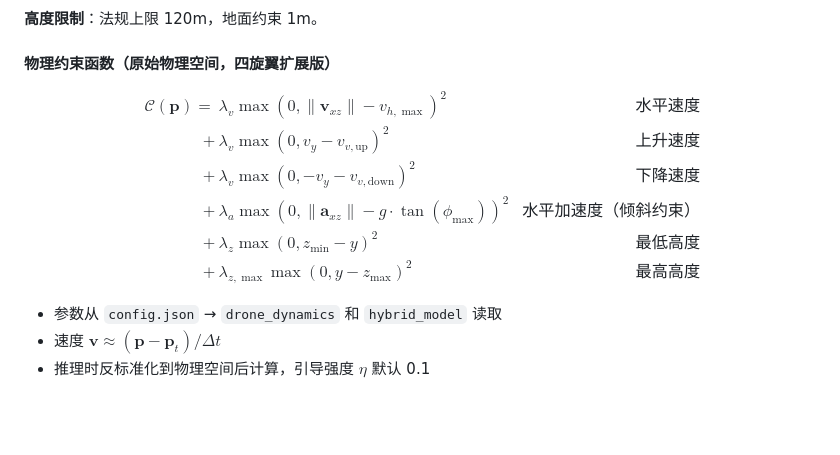
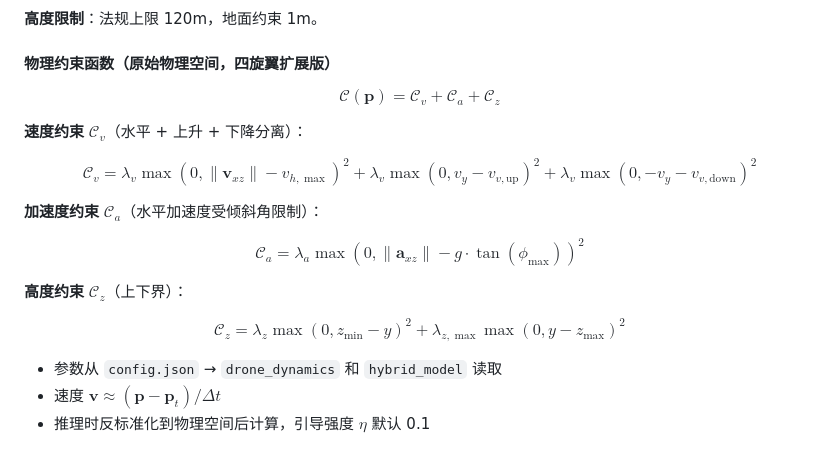
Before and after one commit to LanGYou-desu/drone, a Markdown page: docs/hybrid_prediction_model.md, the part around the change. Rendered like a GitHub page; blank space fills up the shorter version.

Commit message:
docs: 修复物理约束公式 aligned 环境渲染兼容性问题
拆分为三个独立公式 (C_v + C_a + C_z)，避免 & 对齐符兼容性问题

```diff
--- a/docs/hybrid_prediction_model.md
+++ b/docs/hybrid_prediction_model.md
@@ -193,14 +193,19 @@ $$v_{y,\max}^{\text{up}} = 5\ \text{m/s},\quad v_{y,\max}^{\text{down}} = 3\ \te
 
 #### 物理约束函数（原始物理空间，四旋翼扩展版）
 
-$$\begin{aligned}
-\mathcal{C}(\mathbf{p}) = &\lambda_v \max(0, \|\mathbf{v}_{xz}\|-v_{h,\max})^2 &\text{水平速度} \\
-+ &\lambda_v \max(0, v_y - v_{v,\text{up}})^2 &\text{上升速度} \\
-+ &\lambda_v \max(0, -v_y - v_{v,\text{down}})^2 &\text{下降速度} \\
-+ &\lambda_a \max(0, \|\mathbf{a}_{xz}\| - g \cdot \tan(\phi_{\max}))^2 &\text{水平加速度（倾斜约束）} \\
-+ &\lambda_z \max(0, z_{\min} - y)^2 &\text{最低高度} \\
-+ &\lambda_{z,\max} \max(0, y - z_{\max})^2 &\text{最高高度}
-\end{aligned}$$
+$$\mathcal{C}(\mathbf{p}) = \mathcal{C}_v + \mathcal{C}_a + \mathcal{C}_z$$
+
+**速度约束** $\mathcal{C}_v$（水平 + 上升 + 下降分离）：
+
+$$\mathcal{C}_v = \lambda_v \max(0, \|\mathbf{v}_{xz}\|-v_{h,\max})^2 + \lambda_v \max(0, v_y - v_{v,\text{up}})^2 + \lambda_v \max(0, -v_y - v_{v,\text{down}})^2$$
+
+**加速度约束** $\mathcal{C}_a$（水平加速度受倾斜角限制）：
+
+$$\mathcal{C}_a = \lambda_a \max(0, \|\mathbf{a}_{xz}\| - g \cdot \tan(\phi_{\max}))^2$$
+
+**高度约束** $\mathcal{C}_z$（上下界）：
+
+$$\mathcal{C}_z = \lambda_z \max(0, z_{\min} - y)^2 + \lambda_{z,\max} \max(0, y - z_{\max})^2$$
 
 - 参数从 `config.json` → `drone_dynamics` 和 `hybrid_model` 读取
 - 速度 $\mathbf{v} \approx (\mathbf{p} - \mathbf{p}_t) / \Delta t$
```
